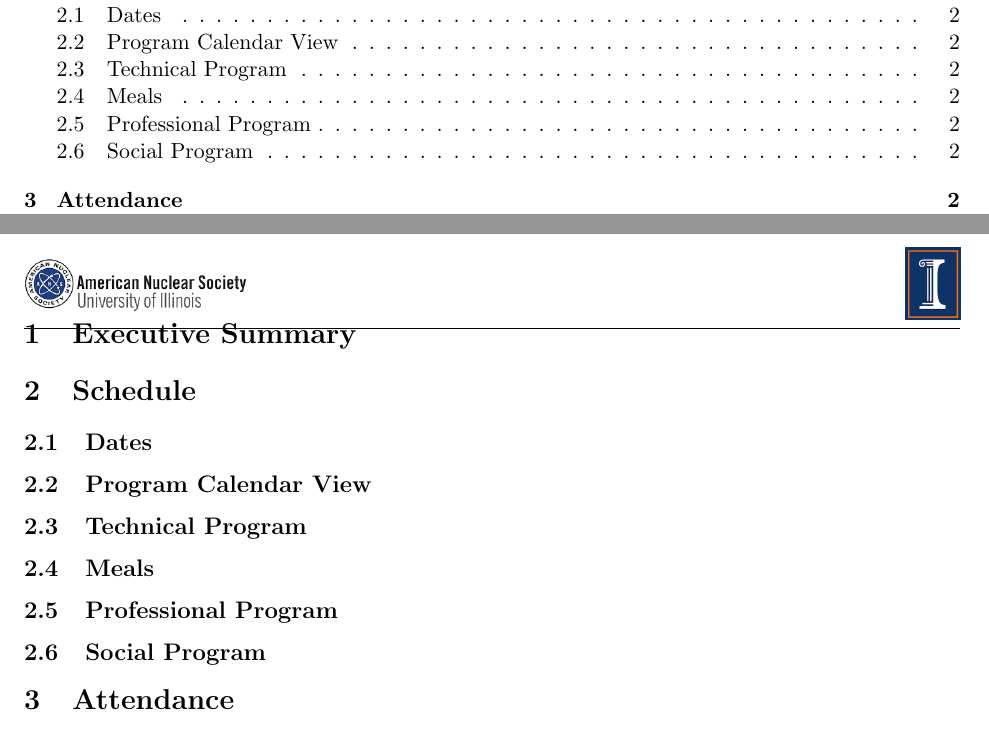
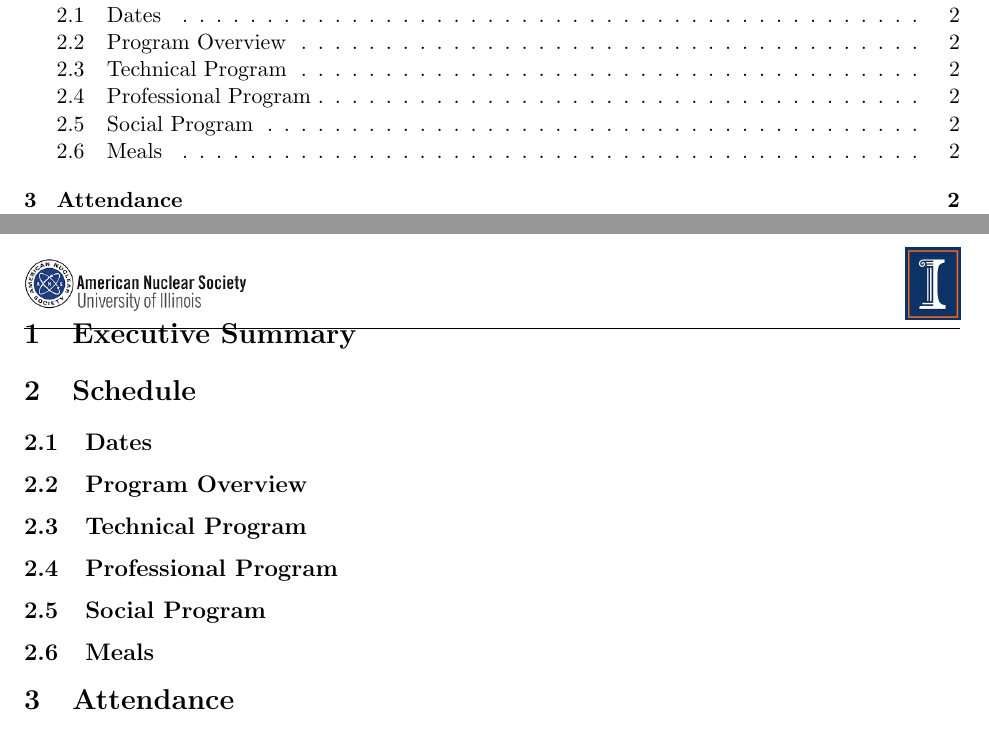
Before and after one commit to ansuiuc/stuconf, a LaTeX document (proposal.tex, which reads schedule.tex): two parts of pages 2 and 3 of 3, joined at a grey line, cut so that both start at the same text. Compiled offline with pdfLaTeX.

Commit message:
rearranging

```diff
--- a/schedule.tex
+++ b/schedule.tex
@@ -6,16 +6,14 @@
 
 % Identify two or more potential weekends.
 
-\subsection{Program Calendar View}
+\subsection{Program Overview}
+
+% Need a graphical representation of the program
 
 \subsection{Technical Program}
 
 % tracks
 % plenaries
-
-\subsection{Meals}
-
-% Meals
 
 \subsection{Professional Program}
 
@@ -36,3 +34,8 @@
 % Allerton?
 % Arboretum?
 % Sports?
+
+
+\subsection{Meals}
+
+% Meals
```
